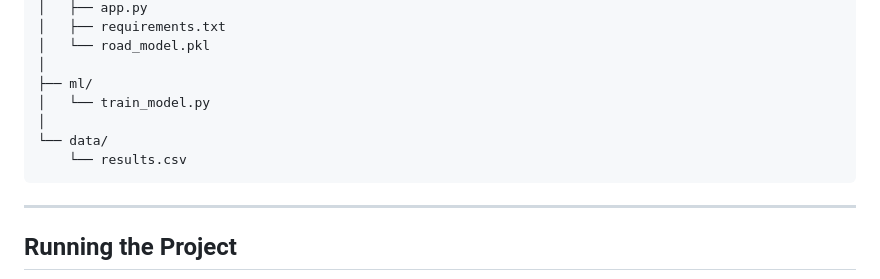
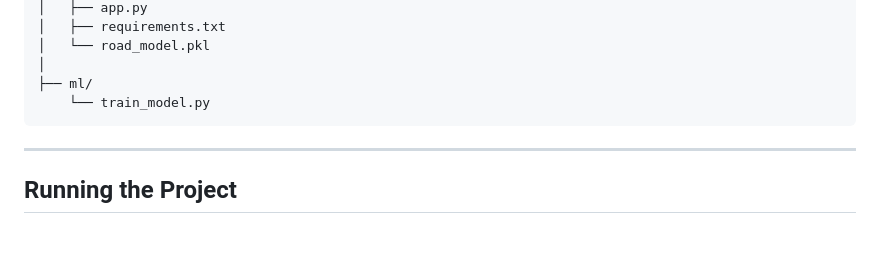
Before and after one commit to KrishnaChaitanya-aiml/smart-road-condition-monitor, a Markdown page: README.md, the part around the change. GitHub-like rendering; blank space fills up the shorter version.

````diff
--- a/README.md
+++ b/README.md
@@ -175,10 +175,7 @@ smart-road-condition-monitor/
 │   └── road_model.pkl
 │
 ├── ml/
-│   └── train_model.py
-│
-└── data/
-    └── results.csv
+    └── train_model.py
 ```
 
 ---
````
